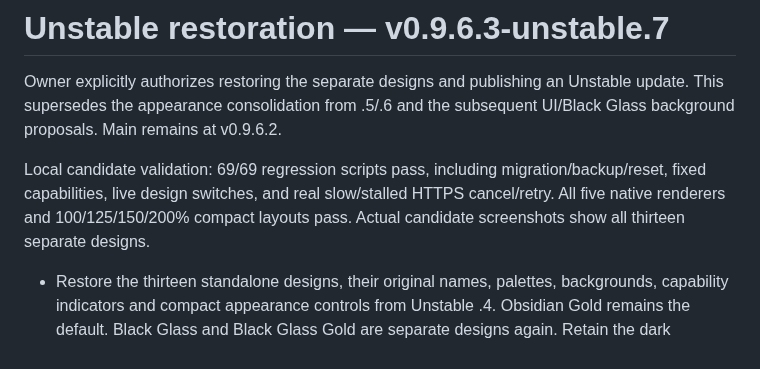
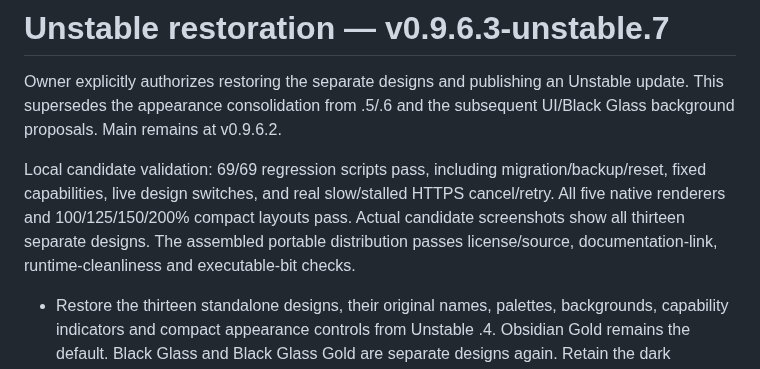
Before and after one commit to PAAAUUULLOOOH/Vitalux, a Markdown page: NEXT-RELEASE.md, the part around the change. Rendered like a GitHub page.

```diff
--- a/NEXT-RELEASE.md
+++ b/NEXT-RELEASE.md
@@ -2,7 +2,7 @@
 
 Owner explicitly authorizes restoring the separate designs and publishing an Unstable update. This supersedes the appearance consolidation from .5/.6 and the subsequent UI/Black Glass background proposals. Main remains at v0.9.6.2.
 
-Local candidate validation: 69/69 regression scripts pass, including migration/backup/reset, fixed capabilities, live design switches, and real slow/stalled HTTPS cancel/retry. All five native renderers and 100/125/150/200% compact layouts pass. Actual candidate screenshots show all thirteen separate designs.
+Local candidate validation: 69/69 regression scripts pass, including migration/backup/reset, fixed capabilities, live design switches, and real slow/stalled HTTPS cancel/retry. All five native renderers and 100/125/150/200% compact layouts pass. Actual candidate screenshots show all thirteen separate designs. The assembled portable distribution passes license/source, documentation-link, runtime-cleanliness and executable-bit checks.
 
 - Restore the thirteen standalone designs, their original names, palettes, backgrounds, capability indicators and compact appearance controls from Unstable .4. Obsidian Gold remains the default. Black Glass and Black Glass Gold are separate designs again. Retain the dark Obsidian-style Liquid Silver; do not restore the removed light Liquid Silver or Liquid Chrome.
 - Migrate combined .5/.6 profiles once with a local backup, recover matching original fixed variants and dormant editable choices, and retain custom colors, personal images, dashboard preferences and Stable isolation. Keep a snapshot of the combined appearance for recovery. Explicit resets remain fresh profiles and reopen the guide.
```
Also changed, not shown: README.md (+1 -1 lines), assets/vitalux-designs-preview.png (added), 1 other file.
